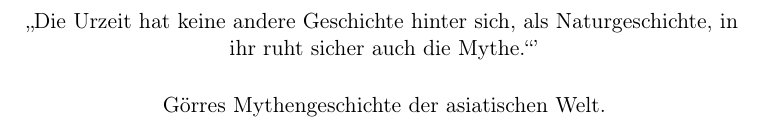
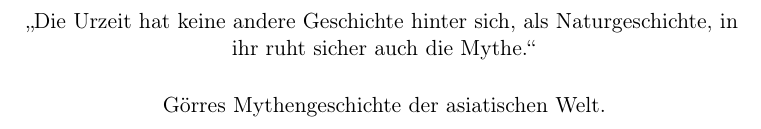
Before and after one commit to solaranamnesis/Johann-Friedrich-Hugo-von-Dalberg, a LaTeX document (Uber-Meteor-Cultus-der-Alten/full-text-german.tex): part of page 2 of 69, cut so that both start at the same text. Compiled offline with pdfLaTeX.

Commit message:
Update full-text-german.tex

```diff
--- a/Uber-Meteor-Cultus-der-Alten/full-text-german.tex
+++ b/Uber-Meteor-Cultus-der-Alten/full-text-german.tex
@@ -79,7 +79,7 @@
 \clearpage
 \vspace*{\fill}
 \begin{center}
-"`Die Urzeit hat keine andere Geschichte hinter sich, als Naturgeschichte, in ihr ruht sicher auch die Mythe."''
+"`Die Urzeit hat keine andere Geschichte hinter sich, als Naturgeschichte, in ihr ruht sicher auch die Mythe."'
 \end{center}
 \begin{center}
 G"orres Mythengeschichte der asiatischen Welt.
```
